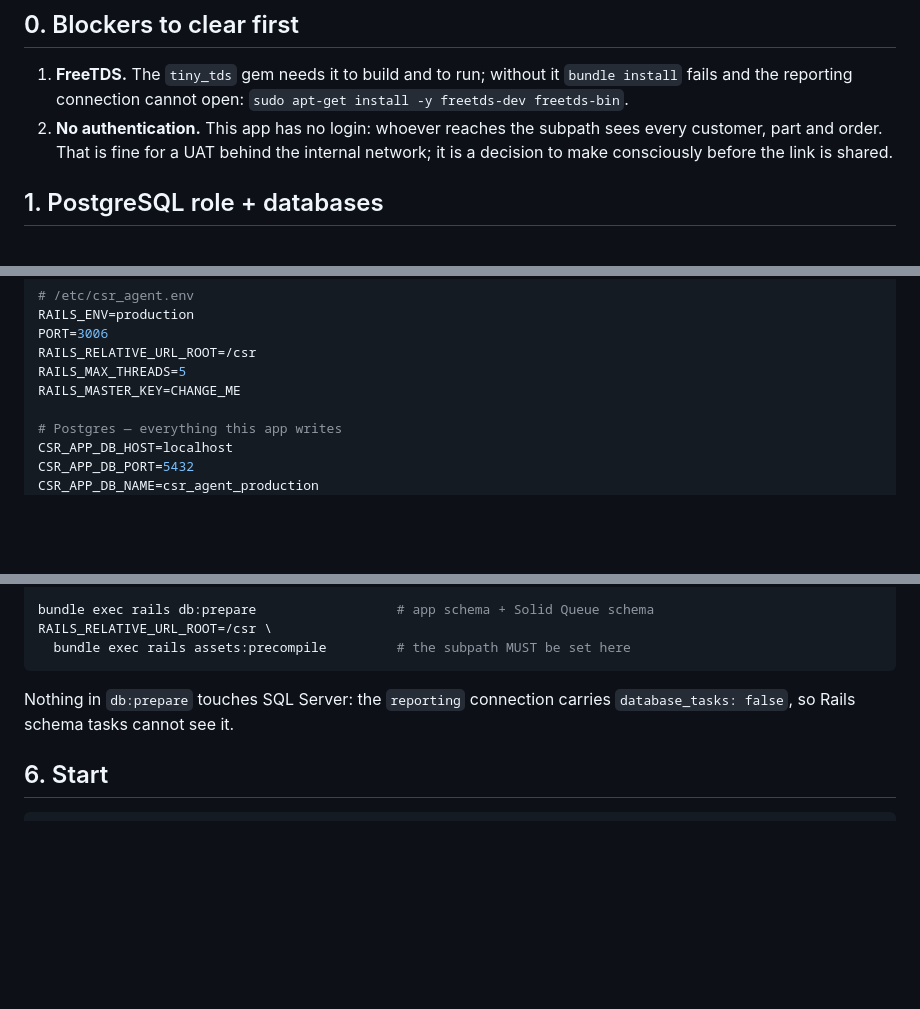
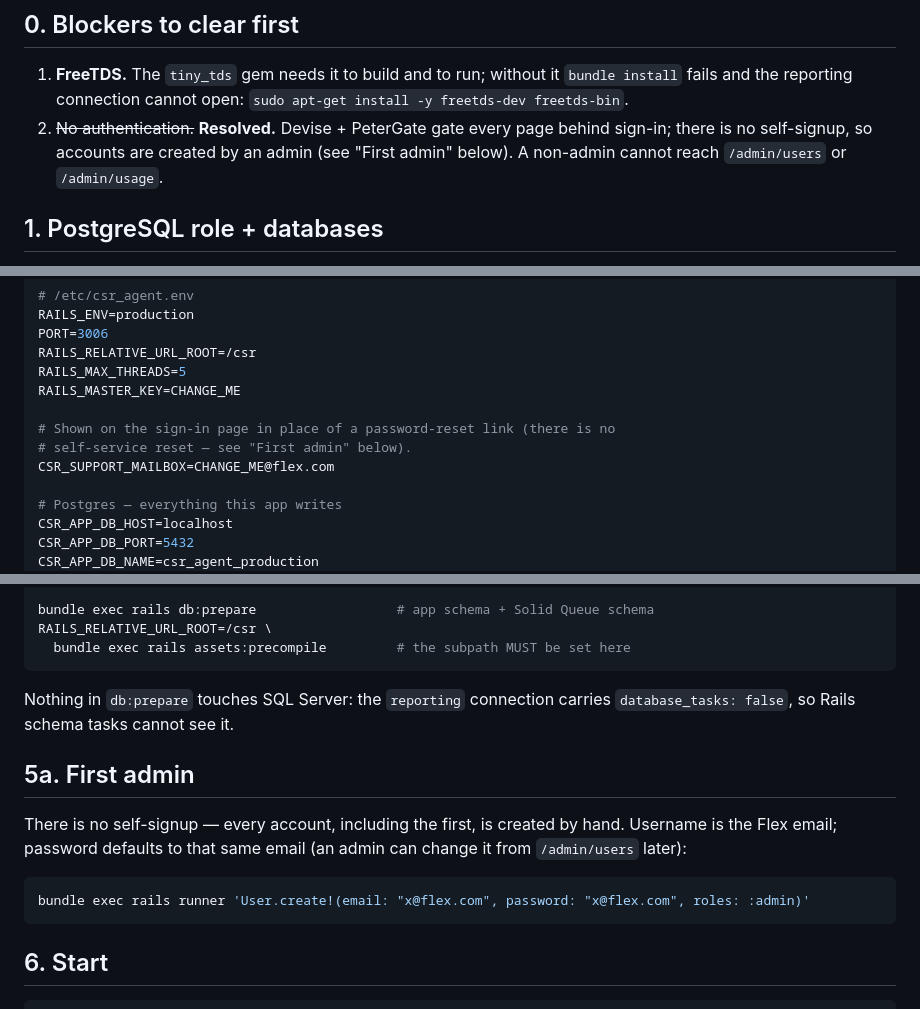
Before and after one commit to JuanFLex/CSR_Agent, a Markdown page: DEPLOYMENT.md, 3 parts joined by grey strips. GitHub-like rendering; blank space fills up the shorter version.

Commit message:
Update DEPLOYMENT.md for authentication
Mark the "no authentication" blocker resolved, document creating the first
admin, add CSR_SUPPORT_MAILBOX to the env file, and note that /csr/ now
redirects to sign-in — health checks need /csr/up instead.

````diff
--- a/DEPLOYMENT.md
+++ b/DEPLOYMENT.md
@@ -26,10 +26,10 @@ learned deploying Lockbox on 2026-09-03
 1. **FreeTDS.** The `tiny_tds` gem needs it to build and to run; without it
    `bundle install` fails and the reporting connection cannot open:
    `sudo apt-get install -y freetds-dev freetds-bin`.
-2. **No authentication.** This app has no login: whoever reaches the subpath
-   sees every customer, part and order. That is fine for a UAT behind the
-   internal network; it is a decision to make consciously before the link is
-   shared.
+2. ~~No authentication.~~ **Resolved.** Devise + PeterGate gate every page
+   behind sign-in; there is no self-signup, so accounts are created by an
+   admin (see "First admin" below). A non-admin cannot reach `/admin/users`
+   or `/admin/usage`.
 
 ## 1. PostgreSQL role + databases
 
@@ -87,6 +87,10 @@ PORT=3006
 RAILS_RELATIVE_URL_ROOT=/csr
 RAILS_MAX_THREADS=5
 RAILS_MASTER_KEY=CHANGE_ME
+
+# Shown on the sign-in page in place of a password-reset link (there is no
+# self-service reset — see "First admin" below).
+CSR_SUPPORT_MAILBOX=CHANGE_ME@flex.com
 
 # Postgres — everything this app writes
 CSR_APP_DB_HOST=localhost
@@ -149,6 +153,16 @@ RAILS_RELATIVE_URL_ROOT=/csr \
 
 Nothing in `db:prepare` touches SQL Server: the `reporting` connection carries
 `database_tasks: false`, so Rails schema tasks cannot see it.
+
+## 5a. First admin
+
+There is no self-signup — every account, including the first, is created by
+hand. Username is the Flex email; password defaults to that same email
+(an admin can change it from `/admin/users` later):
+
+```bash
+bundle exec rails runner 'User.create!(email: "x@flex.com", password: "x@flex.com", roles: :admin)'
+```
 
 ## 6. Start
 
````
Also changed, not shown: other parts of DEPLOYMENT.md (+5 -1 lines).
